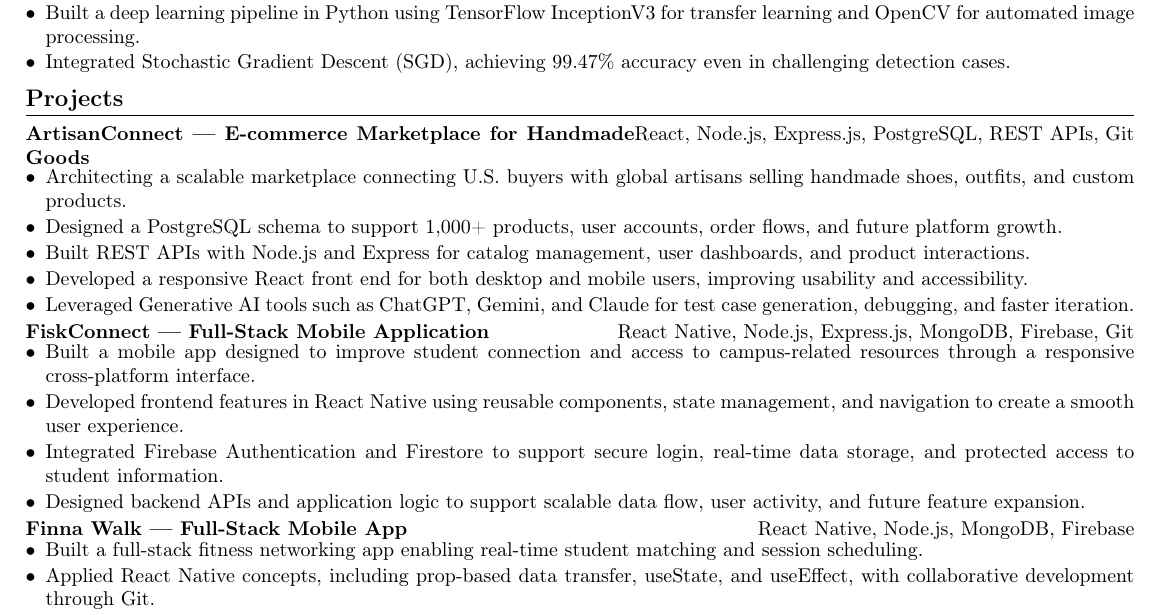
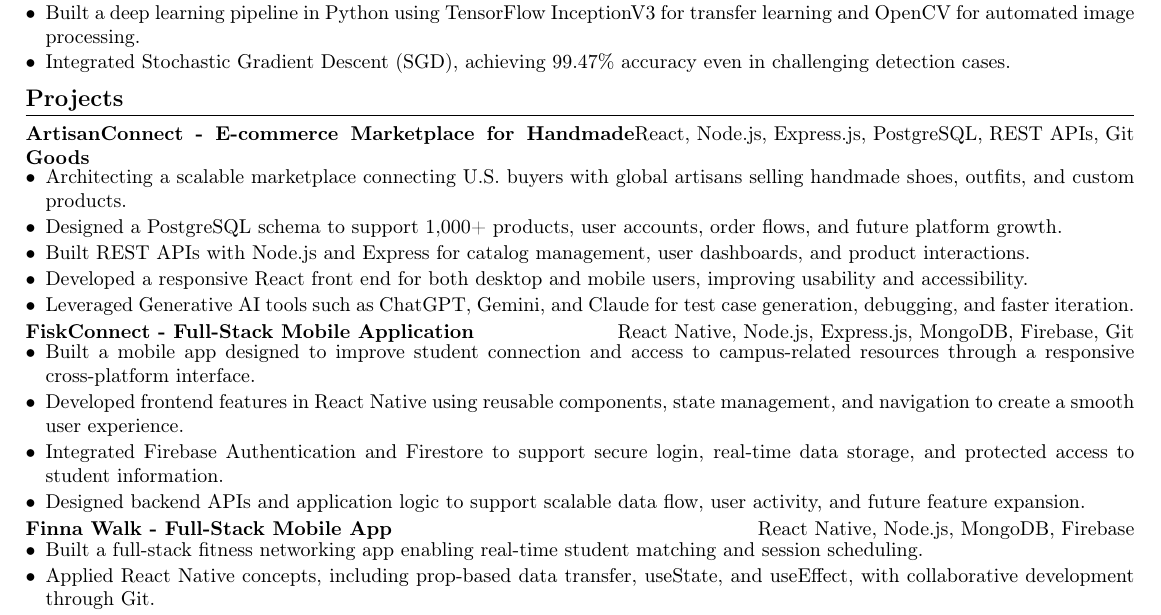
Before and after one commit to MMAbdul153/MMAbdul153.github.io, a LaTeX CV (Resume.tex): part of the page, cut so that both start at the same text. Compiled offline with pdfLaTeX.

Commit message:
Fixed formats

```diff
--- a/Resume.tex
+++ b/Resume.tex
@@ -83,7 +83,7 @@
 
 \section*{Projects}
 \resumeProjectHeading
-{ArtisanConnect --- E-commerce Marketplace for Handmade Goods}{React, Node.js, Express.js, PostgreSQL, REST APIs, Git}
+{ArtisanConnect - E-commerce Marketplace for Handmade Goods} {React, Node.js, Express.js, PostgreSQL, REST APIs, Git}
 \resumeItemListStart
     \item Architecting a scalable marketplace connecting U.S. buyers with global artisans selling handmade shoes, outfits, and custom products.
     \item Designed a PostgreSQL schema to support 1,000+ products, user accounts, order flows, and future platform growth.
@@ -93,7 +93,7 @@
 \resumeItemListEnd
 
 \resumeProjectHeading
-{FiskConnect --- Full-Stack Mobile Application}{React Native, Node.js, Express.js, MongoDB, Firebase, Git}
+{FiskConnect - Full-Stack Mobile Application} {React Native, Node.js, Express.js, MongoDB, Firebase, Git}
 \resumeItemListStart
     \item Built a mobile app designed to improve student connection and access to campus-related resources through a responsive cross-platform interface.
     \item Developed frontend features in React Native using reusable components, state management, and navigation to create a smooth user experience.
```
Also changed, not shown: Resume.tex (14 more changed lines).
